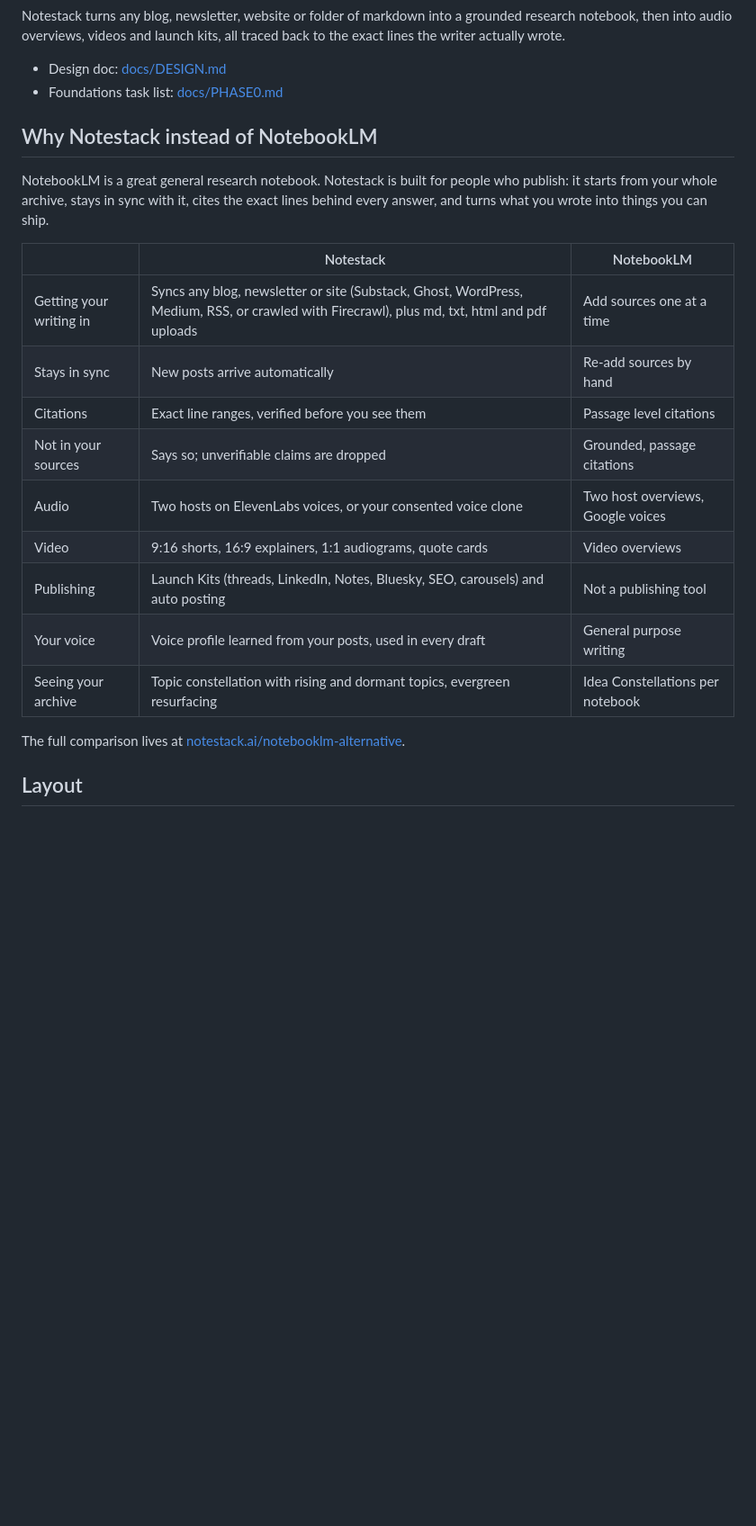
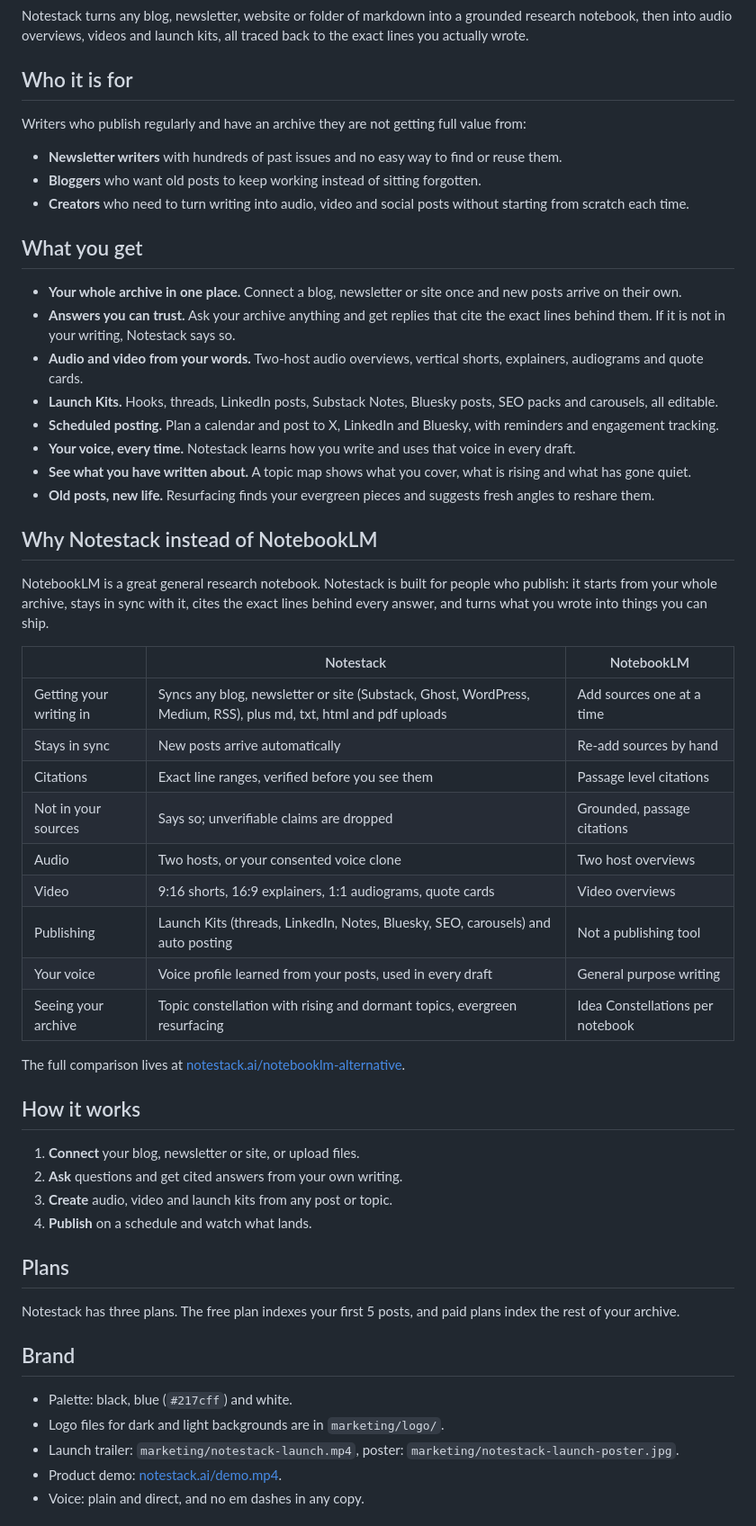
Before and after one commit to FireBird-Technologies/NotestackAI, a Markdown page: README.md, the part around one of its changes. Shown at 90% size. Drawn GitHub-style; blank space fills up the shorter version.

```diff
--- a/README.md
+++ b/README.md
@@ -32,10 +22,26 @@ pinned: false
 </p>
 
 Notestack turns any blog, newsletter, website or folder of markdown into a grounded research notebook, then into audio
-overviews, videos and launch kits, all traced back to the exact lines the writer actually wrote.
+overviews, videos and launch kits, all traced back to the exact lines you actually wrote.
 
-- Design doc: [docs/DESIGN.md](docs/DESIGN.md)
-- Foundations task list: [docs/PHASE0.md](docs/PHASE0.md)
+## Who it is for
+
+Writers who publish regularly and have an archive they are not getting full value from:
+
+- **Newsletter writers** with hundreds of past issues and no easy way to find or reuse them.
+- **Bloggers** who want old posts to keep working instead of sitting forgotten.
+- **Creators** who need to turn writing into audio, video and social posts without starting from scratch each time.
+
+## What you get
+
+- **Your whole archive in one place.** Connect a blog, newsletter or site once and new posts arrive on their own.
+- **Answers you can trust.** Ask your archive anything and get replies that cite the exact lines behind them. If it is not in your writing, Notestack says so.
+- **Audio and video from your words.** Two-host audio overviews, vertical shorts, explainers, audiograms and quote cards.
+- **Launch Kits.** Hooks, threads, LinkedIn posts, Substack Notes, Bluesky posts, SEO packs and carousels, all editable.
+- **Scheduled posting.** Plan a calendar and post to X, LinkedIn and Bluesky, with reminders and engagement tracking.
+- **Your voice, every time.** Notestack learns how you write and uses that voice in every draft.
+- **See what you have written about.** A topic map shows what you cover, what is rising and what has gone quiet.
+- **Old posts, new life.** Resurfacing finds your evergreen pieces and suggests fresh angles to reshare them.
 
 ## Why Notestack instead of NotebookLM
 
@@ -44,11 +50,11 @@ archive, stays in sync with it, cites the exact lines behind every answer, and t
 
 | | Notestack | NotebookLM |
 | --- | --- | --- |
-| Getting your writing in | Syncs any blog, newsletter or site (Substack, Ghost, WordPress, Medium, RSS, or crawled with Firecrawl), plus md, txt, html and pdf uploads | Add sources one at a time |
+| Getting your writing in | Syncs any blog, newsletter or site (Substack, Ghost, WordPress, Medium, RSS), plus md, txt, html and pdf uploads | Add sources one at a time |
 | Stays in sync | New posts arrive automatically | Re-add sources by hand |
 | Citations | Exact line ranges, verified before you see them | Passage level citations |
 | Not in your sources | Says so; unverifiable claims are dropped | Grounded, passage citations |
-| Audio | Two hosts on ElevenLabs voices, or your consented voice clone | Two host overviews, Google voices |
+| Audio | Two hosts, or your consented voice clone | Two host overviews |
 | Video | 9:16 shorts, 16:9 explainers, 1:1 audiograms, quote cards | Video overviews |
 | Publishing | Launch Kits (threads, LinkedIn, Notes, Bluesky, SEO, carousels) and auto posting | Not a publishing tool |
 | Your voice | Voice profile learned from your posts, used in every draft | General purpose writing |
@@ -56,5 +62,22 @@ archive, stays in sync with it, cites the exact lines behind every answer, and t
 
 The full comparison lives at [notestack.ai/notebooklm-alternative](https://notestack.ai/notebooklm-alternative).
 
-## Layout
+## How it works
 
+1. **Connect** your blog, newsletter or site, or upload files.
+2. **Ask** questions and get cited answers from your own writing.
+3. **Create** audio, video and launch kits from any post or topic.
+4. **Publish** on a schedule and watch what lands.
+
+## Plans
+
+Notestack has three plans. The free plan indexes your first 5 posts, and paid plans index the rest of your archive.
+
+## Brand
+
+- Palette: black, blue (`#217cff`) and white.
+- Logo files for dark and light backgrounds are in `marketing/logo/`.
+- Launch trailer: `marketing/notestack-launch.mp4`, poster: `marketing/notestack-launch-poster.jpg`.
+- Product demo: [notestack.ai/demo.mp4](https://notestack.ai/demo.mp4).
+- Voice: plain and direct, and no em dashes in any copy.
+
```
Also changed, not shown: other parts of README.md (+19 -131 lines).
